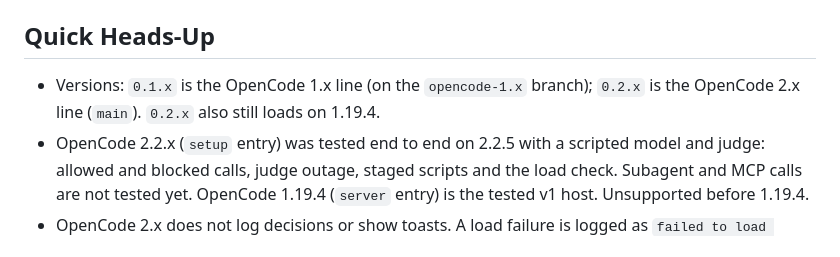
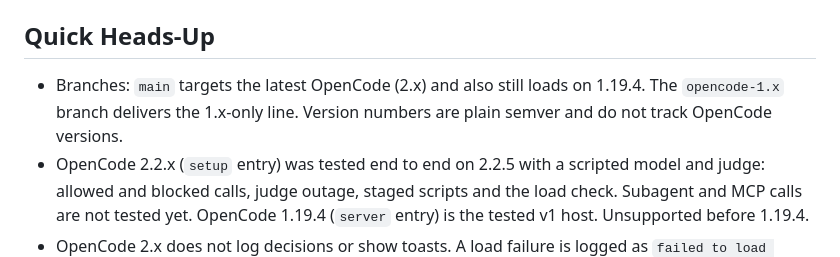
Before and after one commit to HumanFace-Tech/oc-one-guard, a Markdown page: README.md, the part around the change. GitHub-like rendering.

Commit message:
docs(readme): describe delivery by branch, not by version number
Co-Authored-By: Claude Sonnet 5.5 <noreply@anthropic.com>

```diff
--- a/README.md
+++ b/README.md
@@ -18,7 +18,7 @@ The default `noul` question asks whether the call violates exfiltration policy.
 
 ## Quick Heads-Up
 
-- Versions: `0.1.x` is the OpenCode 1.x line (on the `opencode-1.x` branch); `0.2.x` is the OpenCode 2.x line (`main`). `0.2.x` also still loads on 1.19.4.
+- Branches: `main` targets the latest OpenCode (2.x) and also still loads on 1.19.4. The `opencode-1.x` branch delivers the 1.x-only line. Version numbers are plain semver and do not track OpenCode versions.
 - OpenCode 2.2.x (`setup` entry) was tested end to end on 2.2.5 with a scripted model and judge: allowed and blocked calls, judge outage, staged scripts and the load check. Subagent and MCP calls are not tested yet. OpenCode 1.19.4 (`server` entry) is the tested v1 host. Unsupported before 1.19.4.
 - OpenCode 2.x does not log decisions or show toasts. A load failure is logged as `failed to load plugin`, so [check it loaded](docs/installation.md#verify-it-loaded).
 - Setup is opt-in. Cloning this repo does not register the plugin or change OpenCode configuration.
```
